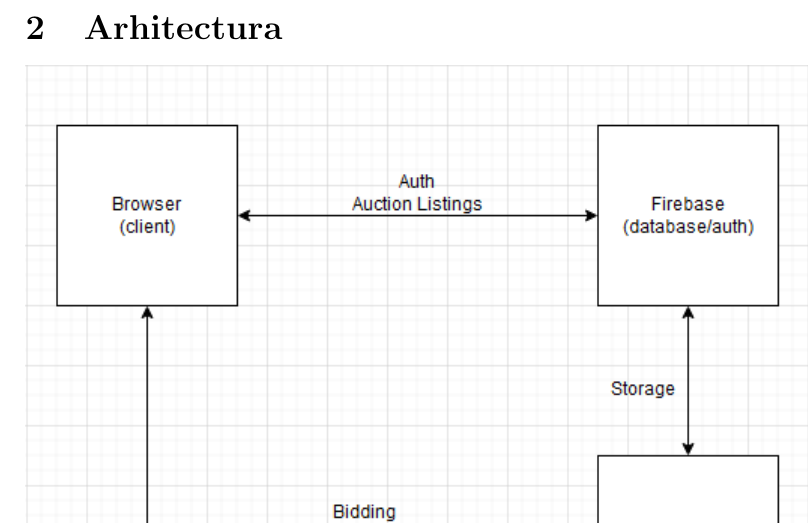
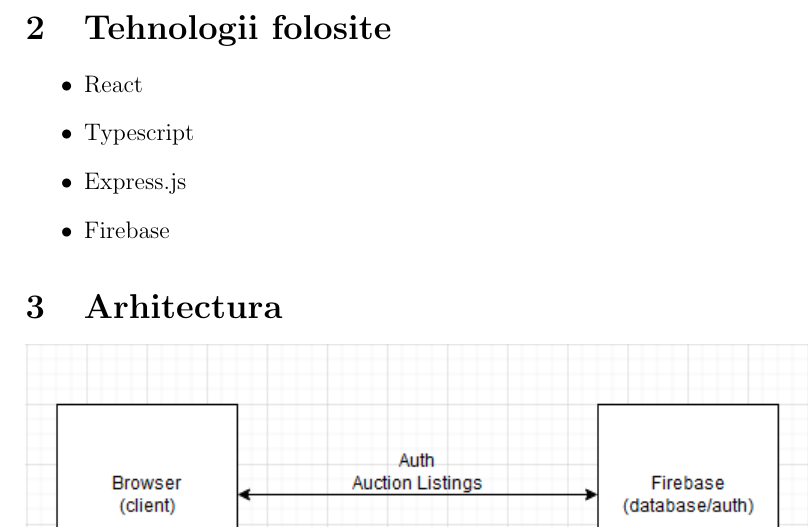
Before and after one commit to AndreiMaga/Auctioneer, a LaTeX document (docs/main.tex): part of page 3 of 3, cut at the place of the change. Compiled offline with pdfLaTeX.

Commit message:
Doc updates

```diff
--- a/docs/main.tex
+++ b/docs/main.tex
@@ -23,6 +23,16 @@
 
 	\pagebreak
 
+	\section{Tehnologii folosite}
+
+	\begin{itemize}
+		\item React
+		\item Typescript
+		\item Express.js
+		\item Firebase
+	\end{itemize}
+
+
 	\section{Arhitectura}
 	\includegraphics{archi}
 
```
Also changed, not shown: 3 other files.
